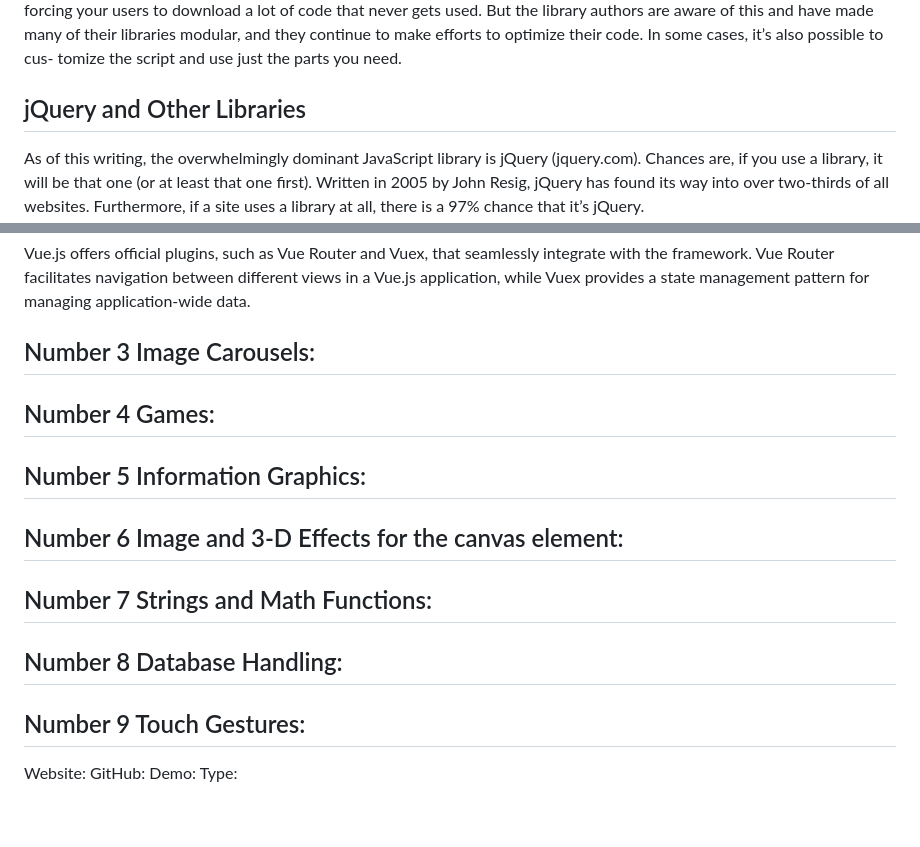
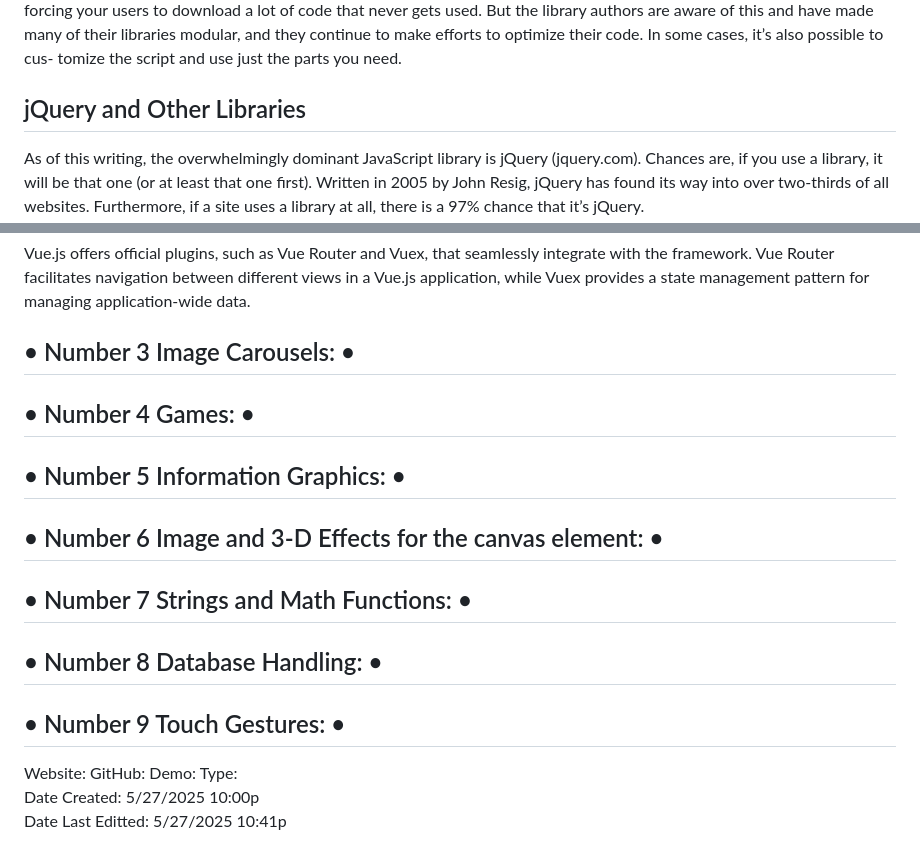
Before and after one commit to bbauska/libraries-and-frameworks, a Markdown page: README.md, 2 parts joined by grey strips. Drawn GitHub-style; blank space fills up the shorter version.

```diff
--- a/README.md
+++ b/README.md
@@ -81,7 +79,7 @@ make efforts to optimize their code. In some cases, it’s also possible to cus-
 tomize the script and use just the parts you need.
 
 <!--~~~~~~~~~~~~~~~~~~~~~~~~~~~~~~~~~~~~~~~~~~~~~~~~~~~~~~~~~~~~~~~~~~~~~~~~~~~~~~~~~~~~~~~~~~~~-->
-<h2>jQuery and Other Libraries</h2>
+<h2 id="jquery">jQuery and Other Libraries</h2>
 <!--~~~~~~~~~~~~~~~~~~~~~~~~~~~~~~~~~~~~~~~~~~~~~~~~~~~~~~~~~~~~~~~~~~~~~~~~~~~~~~~~~~~~~~~~~~~~-->
 As of this writing, the overwhelmingly dominant JavaScript library is jQuery
 (jquery.com). Chances are, if you use a library, it will be that one (or at least
@@ -394,21 +392,25 @@ integrate with the framework. Vue Router facilitates navigation between differen
 views in a Vue.js application, while Vuex provides a state management pattern for
 managing application-wide data.
 <!--~~~~~~~~~~~~~~~~~~~~~~~~~~~~~~~~~~~~~~~~~~~~~~~~~~~~~~~~~~~~~~~~~~~~~~~~~~~~~~~~~~~~~~~~~~~~-->
-<h2 id="3-image-carousels">Number 3 Image Carousels:</h2>
+<h2 id="3-image-carousels">• Number 3 Image Carousels: •</h2>
 <!--~~~~~~~~~~~~~~~~~~~~~~~~~~~~~~~~~~~~~~~~~~~~~~~~~~~~~~~~~~~~~~~~~~~~~~~~~~~~~~~~~~~~~~~~~~~~-->
-<h2 id="4-games">Number 4 Games:</h2>
+<h2 id="4-games">• Number 4 Games: •</h2>
 <!--~~~~~~~~~~~~~~~~~~~~~~~~~~~~~~~~~~~~~~~~~~~~~~~~~~~~~~~~~~~~~~~~~~~~~~~~~~~~~~~~~~~~~~~~~~~~-->
-<h2 id="5-info-graphics">Number 5 Information Graphics:</h2>
+<h2 id="5-info-graphics">• Number 5 Information Graphics: •</h2>
 <!--~~~~~~~~~~~~~~~~~~~~~~~~~~~~~~~~~~~~~~~~~~~~~~~~~~~~~~~~~~~~~~~~~~~~~~~~~~~~~~~~~~~~~~~~~~~~-->
-<h2 id="6-image-3d">Number 6 Image and 3-D Effects for the canvas element:</h2>
+<h2 id="6-image-3d">• Number 6 Image and 3-D Effects for the canvas element: •</h2>
 <!--~~~~~~~~~~~~~~~~~~~~~~~~~~~~~~~~~~~~~~~~~~~~~~~~~~~~~~~~~~~~~~~~~~~~~~~~~~~~~~~~~~~~~~~~~~~~-->
-<h2 id="7-strings-math">Number 7 Strings and Math Functions:</h2>
+<h2 id="7-strings-math">• Number 7 Strings and Math Functions: •</h2>
 <!--~~~~~~~~~~~~~~~~~~~~~~~~~~~~~~~~~~~~~~~~~~~~~~~~~~~~~~~~~~~~~~~~~~~~~~~~~~~~~~~~~~~~~~~~~~~~-->
-<h2 id="8-database-handling">Number 8 Database Handling:</h2>
+<h2 id="8-database-handling">• Number 8 Database Handling: •</h2>
 <!--~~~~~~~~~~~~~~~~~~~~~~~~~~~~~~~~~~~~~~~~~~~~~~~~~~~~~~~~~~~~~~~~~~~~~~~~~~~~~~~~~~~~~~~~~~~~-->
-<h2 id="9-touch-gestures">Number 9 Touch Gestures:</h2>
+<h2 id="9-touch-gestures">• Number 9 Touch Gestures: •</h2>
 <!--~~~~~~~~~~~~~~~~~~~~~~~~~~~~~~~~~~~~~~~~~~~~~~~~~~~~~~~~~~~~~~~~~~~~~~~~~~~~~~~~~~~~~~~~~~~~-->
 Website:
 GitHub:
 Demo:
 Type:
+
+
+<h7>Date Created: 5/27/2025 10:00p<br>
+Date Last Editted: 5/27/2025 10:41p</h7>
```
Also changed, not shown: other parts of README.md (+28 -30 lines).
